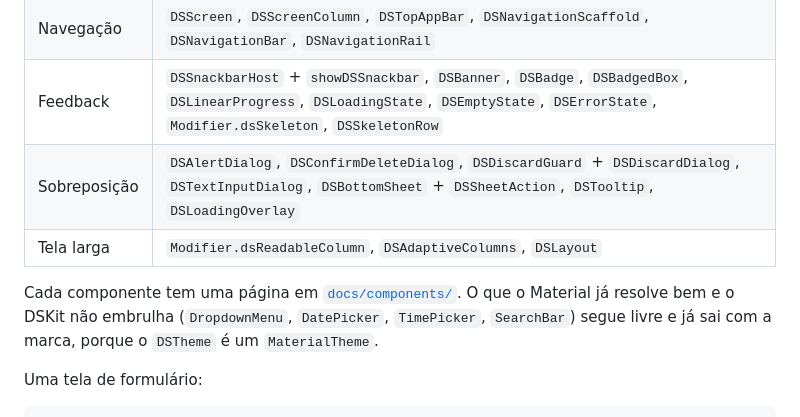
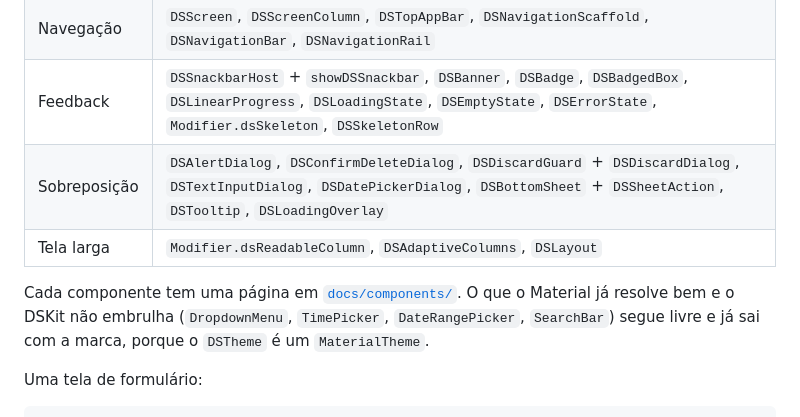
Before and after one commit to Romulomga/DSKit-Android, a Markdown page: README.md, the part around the change. GitHub-like rendering.

```diff
--- a/README.md
+++ b/README.md
@@ -91,11 +91,11 @@ DSTheme(brand = HomerBrand, fontFamily = Raleway, dynamicColor = false) {
 | Seleção | `DSSegmentedButton`, `DSMultiSegmentedButton`, `DSFilterChip`, `DSInputChip`, `DSAssistChip`, `DSCheckbox`, `DSTabs`, `DSTabbedPager` |
 | Navegação | `DSScreen`, `DSScreenColumn`, `DSTopAppBar`, `DSNavigationScaffold`, `DSNavigationBar`, `DSNavigationRail` |
 | Feedback | `DSSnackbarHost` + `showDSSnackbar`, `DSBanner`, `DSBadge`, `DSBadgedBox`, `DSLinearProgress`, `DSLoadingState`, `DSEmptyState`, `DSErrorState`, `Modifier.dsSkeleton`, `DSSkeletonRow` |
-| Sobreposição | `DSAlertDialog`, `DSConfirmDeleteDialog`, `DSDiscardGuard` + `DSDiscardDialog`, `DSTextInputDialog`, `DSBottomSheet` + `DSSheetAction`, `DSTooltip`, `DSLoadingOverlay` |
+| Sobreposição | `DSAlertDialog`, `DSConfirmDeleteDialog`, `DSDiscardGuard` + `DSDiscardDialog`, `DSTextInputDialog`, `DSDatePickerDialog`, `DSBottomSheet` + `DSSheetAction`, `DSTooltip`, `DSLoadingOverlay` |
 | Tela larga | `Modifier.dsReadableColumn`, `DSAdaptiveColumns`, `DSLayout` |
 
 Cada componente tem uma página em [`docs/components/`](docs/components/README.md). O que o Material já resolve
-bem e o DSKit não embrulha (`DropdownMenu`, `DatePicker`, `TimePicker`, `SearchBar`) segue livre e já sai com a
+bem e o DSKit não embrulha (`DropdownMenu`, `TimePicker`, `DateRangePicker`, `SearchBar`) segue livre e já sai com a
 marca, porque o `DSTheme` é um `MaterialTheme`.
 
 Uma tela de formulário:
```
Also changed, not shown: CHANGELOG.md (+4 -0 lines), docs/components/DSDatePickerDialog.md (added, +61 -0 lines), docs/components/README.md (+1 -1 lines), components/screenshots/overlays_date_picker_dialog_dark.png (added), components/screenshots/overlays_date_picker_dialog_light.png (added), 14 other files.
